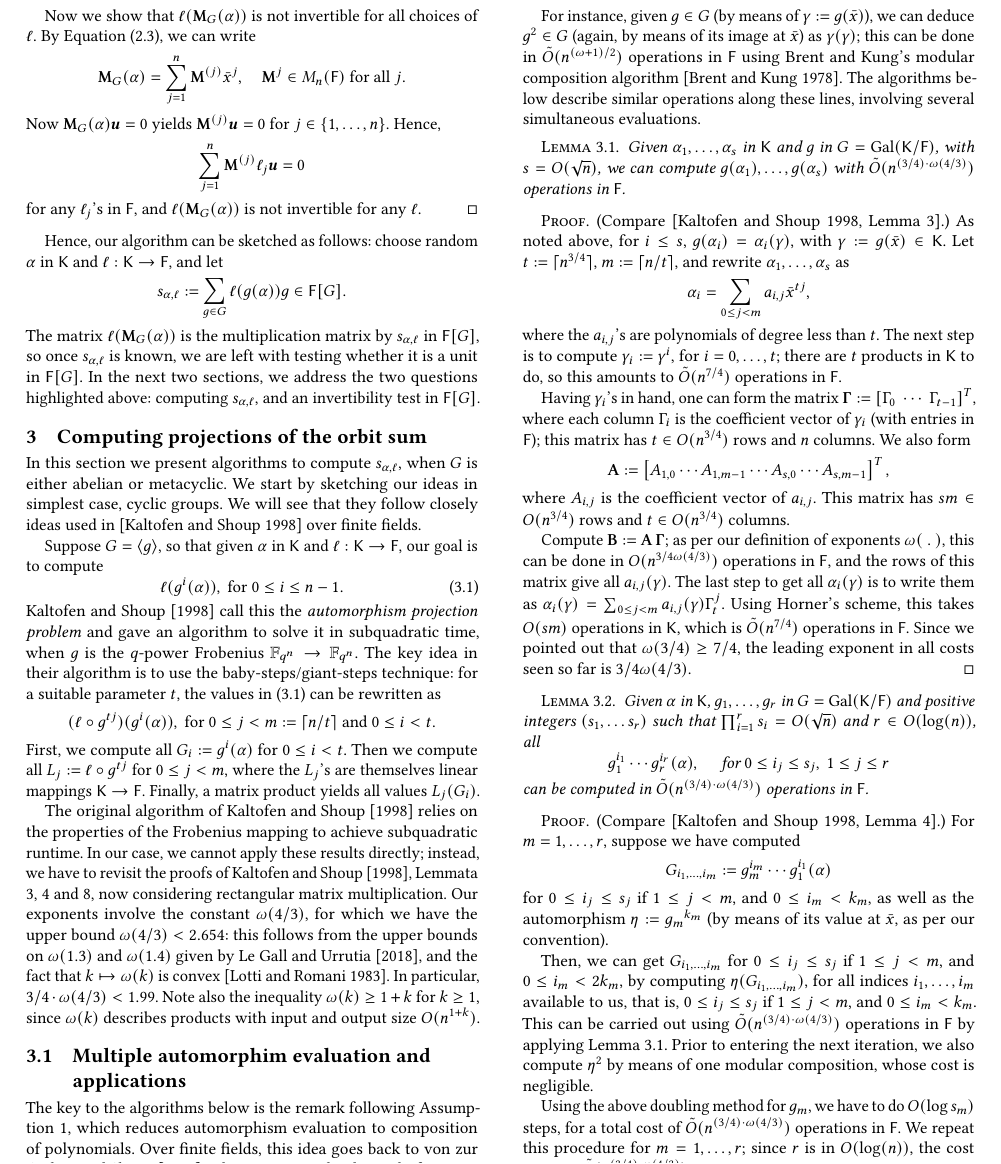
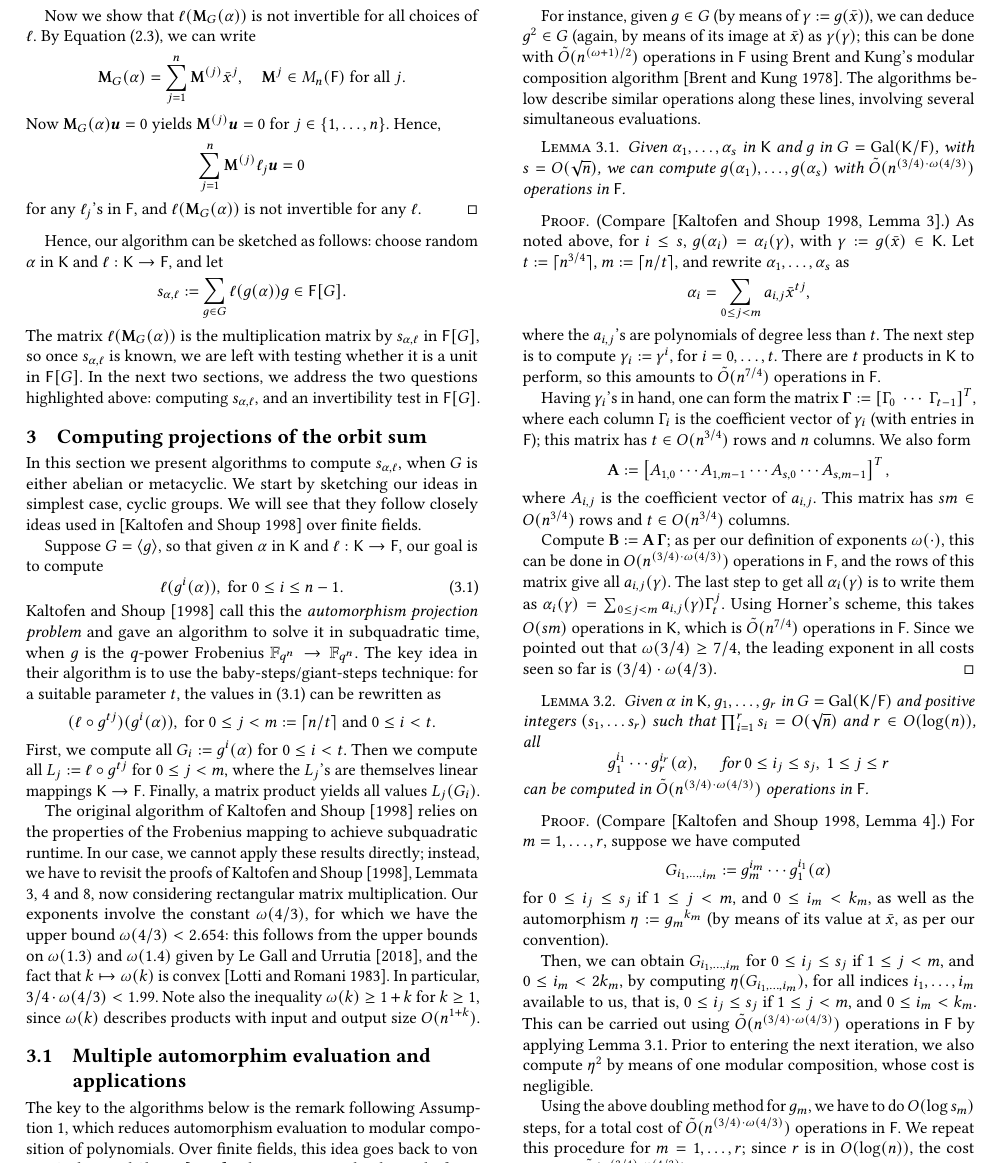
Before and after one commit to arminjamshidpey/Normal-Bases, a LaTeX paper (NormalBasisCharZero.tex, which reads 3-orbitprojections.tex): part of page 3 of 8, cut so that both start at the same text. Compiled offline with pdfLaTeX.

Commit message:
Minor edits

```diff
--- a/3-orbitprojections.tex
+++ b/3-orbitprojections.tex
@@ -44,17 +44,18 @@ input and output size $O(n^{1+k})$.
 
 The key to the algorithms below is the remark following
 Assumption~\ref{assum}, which reduces automorphism evaluation to
-composition of polynomials.  Over finite fields, this idea goes back
+modular composition of polynomials.  Over finite fields, this idea goes back
 to~\citeN{GaSh92}, where it was credited to Kaltofen.
 
 For instance, given $g \in G$ (by means of $\gamma:=g(\bar x)$), we can
 deduce $g^2 \in G$ (again, by means of its image at $\bar x$) as
-$\gamma(\gamma)$; this can be done in $\tilde{O}(n^{(\omega+1)/2})$
+$\gamma(\gamma)$; this can be done with $\tilde{O}(n^{(\omega+1)/2})$
 operations in $\F$ using Brent and Kung's modular composition
 algorithm~\cite{BrKu78}. The algorithms below describe similar operations
 along these lines, involving several simultaneous evaluations.
 
-\begin{lemma}\label{lem:modcom}
+\begin{lemma}
+  \label{lem:modcom}
   Given $\alpha_1,\dots,\alpha_s$ in $\K$ and $g$ in $G =
   \mathrm{Gal}(\K/\F)$, with $s = O(\sqrt{n})$, we can compute
   $g(\alpha_1),\dots,g(\alpha_s)$ with $\tilde
@@ -66,8 +67,8 @@ along these lines, involving several simultaneous evaluations.
   Let $t := \lceil n^{3/4} \rceil$, $m:=\lceil n/t\rceil$, and rewrite $\alpha_1 , \ldots , \alpha_s$ as
 $$\alpha_i = \sum_{0 \leq j < m} a_{i,j}\bar x^{tj},$$ where the
   $a_{i,j}$'s are polynomials of degree less than $t$. The next step
-  is to compute $\gamma_i := \gamma^i$, for $i = 0 , \ldots , t$;
-  there are $t$ products in $\K$ to do, so this amounts to
+  is to compute $\gamma_i := \gamma^i$, for $i = 0 , \ldots , t$.
+  There are $t$ products in $\K$ to perform, so this amounts to
   $\tilde{O}(n^{7/4})$ operations in $\F$.
 
   Having $\gamma_i$'s in hand, one can form the matrix
@@ -81,15 +82,15 @@ $$\alpha_i = \sum_{0 \leq j < m} a_{i,j}\bar x^{tj},$$ where the
   has $s m \in O(n^{3/4})$ rows and $t \in O(n^{3/4})$ columns.
 
   Compute $\mat B:=\mat A\, \boldsymbol{\Gamma}$; as per our
-  definition of exponents $\omega(\ .\ )$, this can be done in
-  $O(n^{3/4 \omega(4/3)})$ operations in $\F$, and the rows of this matrix
+  definition of exponents $\omega(\cdot )$, this can be done in
+  $O(n^{(3/4)\cdot \omega(4/3)})$ operations in $\F$, and the rows of this matrix
   give all $a_{i,j}(\gamma)$.  The last step to get all
   $\alpha_i(\gamma)$ is to write them as $\alpha_i(\gamma) = \sum_{0
     \leq j < m} a_{i,j}(\gamma) \Gamma_t^{j}.$ Using Horner's scheme,
   this takes $O(sm)$ operations in $\K$, which is $\tilde{O}(n^{7/4})$
   operations in $\F$. Since we pointed out that $\omega(3/4) \ge 7/4$,
   the leading exponent in all costs seen so far is
-  ${3}/{4}\omega({4}/{3})$.
+  $(3/4)\cdot\omega(4/3)$.
 \end{proof}
 
 \begin{lemma}\label{lem:selfcomp}
@@ -107,7 +108,7 @@ operations in $\F$.
   the automorphism $\eta:={g_m}^{k_m}$ (by means of its value at $\bar
   x$, as per our convention).
 
- Then, we can get $G_{i_1,\dots,i_m}$ for $0 \leq i_j \leq s_j$ if $1
+ Then, we can obtain $G_{i_1,\dots,i_m}$ for $0 \leq i_j \leq s_j$ if $1
  \leq j < m$, and $0 \leq i_m < 2k_m$, by computing
  $\eta(G_{i_1,\dots,i_m})$, for all indices $i_1,\dots,i_m$ available
  to us, that is, $0 \leq i_j \leq s_j$ if $1 \leq j < m$, and $0 \leq
```
